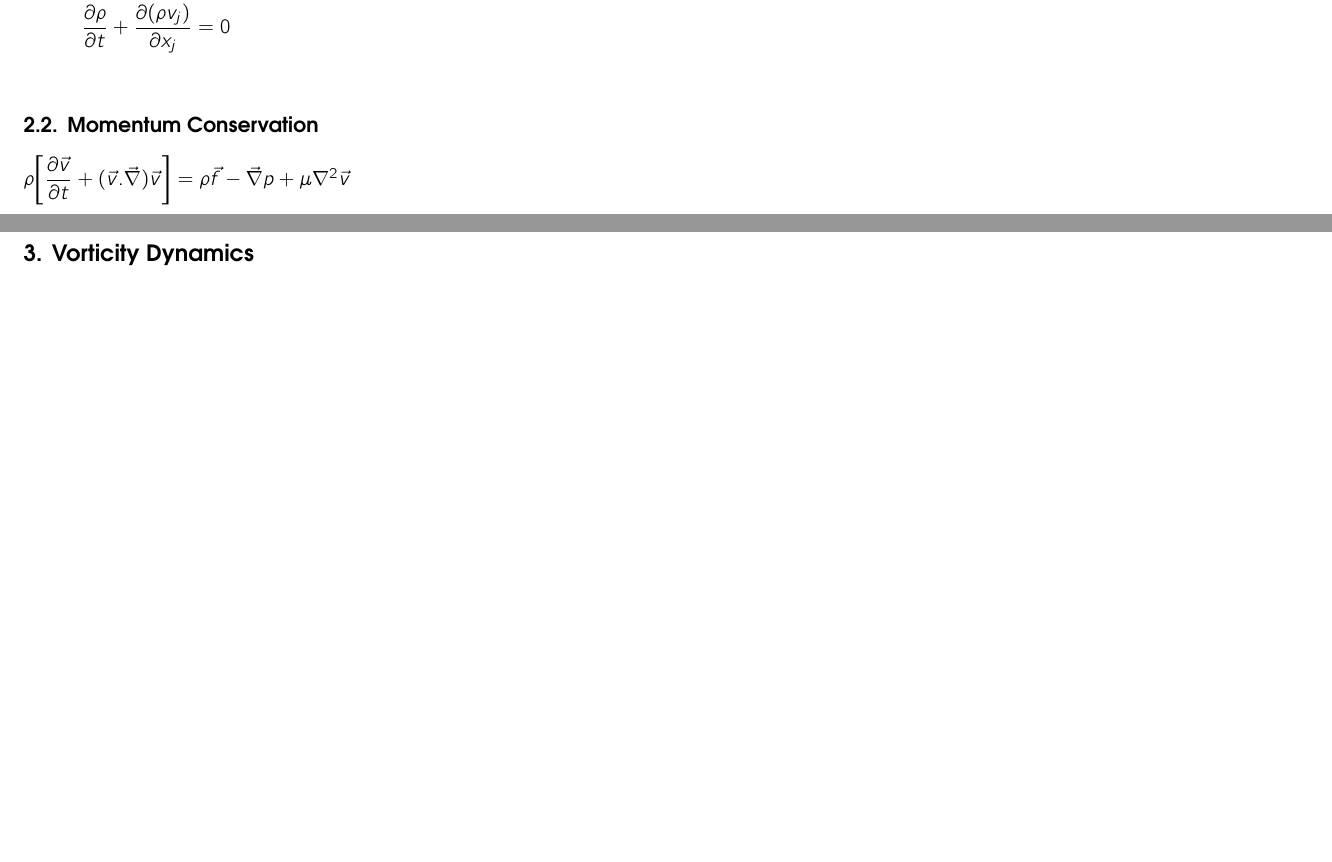
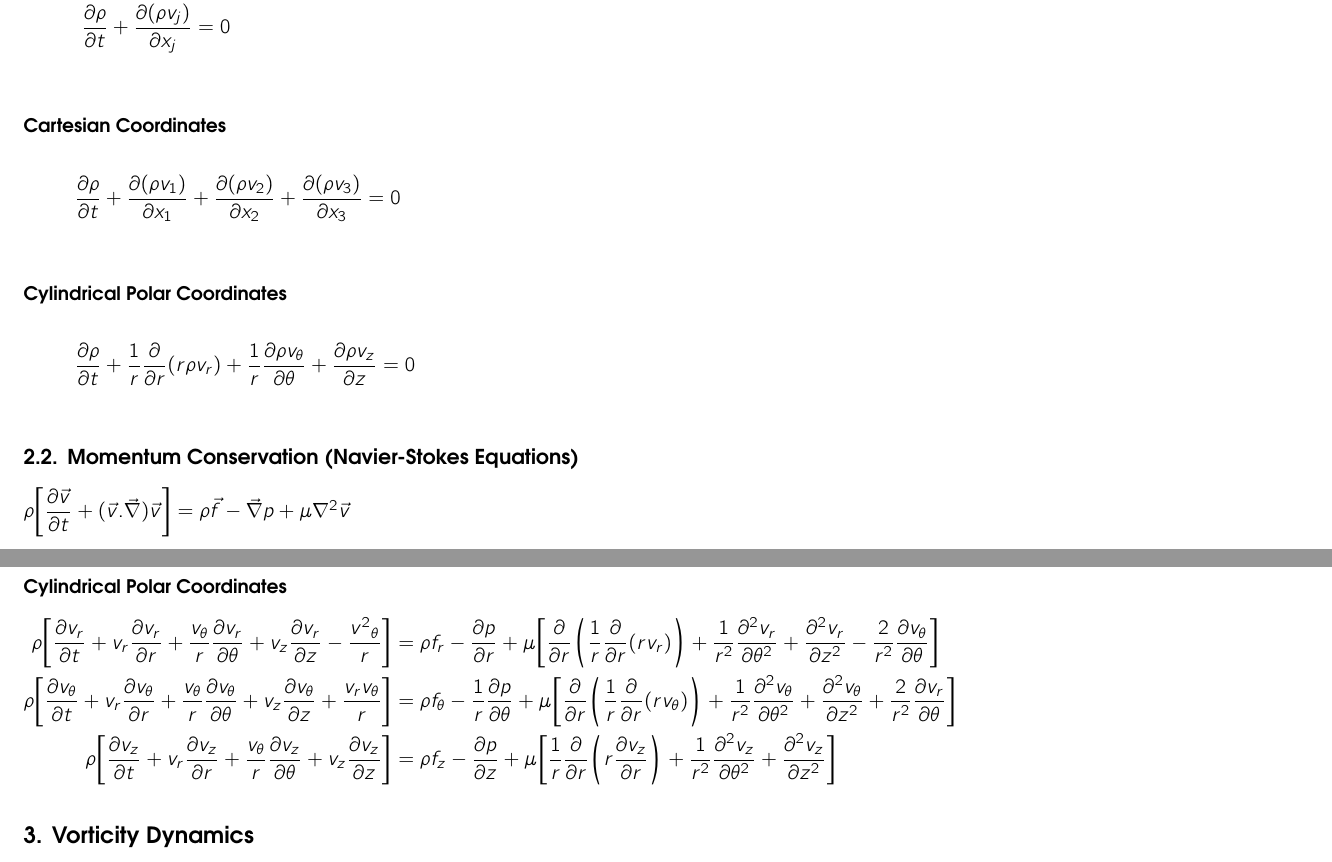
Before and after one commit to pvshvp-work/meen-621-summary, a LaTeX document (summary.tex): two parts of pages 3 and 4 of 11 before the commit and two parts of pages 2 and 3 of 8 after it, joined at a grey line, cut so that both start at the same text, the shorter picture padded with empty space. Compiled offline with pdfLaTeX.

Commit message:
Mass and Momentum conservation equations

```diff
--- a/summary.tex
+++ b/summary.tex
@@ -1,4 +1,4 @@
-\documentclass[11pt, letterpaper, notitlepage, landscape]{article}
+\documentclass[11pt, letterpaper, notitlepage]{article}
 \usepackage[
     top=1in,
     left=0.75in,
@@ -16,6 +16,10 @@
 \usepackage[fleqn]{amsmath}
 \usepackage{amssymb}
 \usepackage{multirow}
+% \usepackage{float}
+\usepackage{lscape} % For certain tables to be in landscape mode
+% \usepackage{etoolbox}
+\usepackage{enumitem}
 
 \DeclareMathVersion{sans}
 \SetSymbolFont{operators}{sans}{OT1}{cmbr}{m}{n}
@@ -33,6 +37,16 @@
 \titleformat{\subsection}[block]{\bfseries \sffamily \normalsize}{\thesubsection.}{5pt}{}
 \titleformat{\subsubsection}[block]{\bfseries \sffamily \small}{}{0pt}{}
 
+\makeatletter
+% \patchcmd{\LS@rot}{90}{-90}{}{}
+% \patchcmd{\endlandscape}{90}{-90}{}{}
+\newenvironment{mywideralign*}{\ifvmode\else\hfil\null\linebreak\fi
+  \hspace*{-\leftmargin}\minipage\textwidth
+  \setlength{\abovedisplayskip}{0pt}%
+  \setlength{\abovedisplayshortskip}{\abovedisplayskip}%
+  \start@align\@ne\st@rredtrue\m@ne}%
+{\endalign\endminipage\linebreak}
+\makeatother
 \begin{document}
 
 \sffamily
@@ -68,7 +82,17 @@ Equations of the form $\frac{dy}{dx} + \alpha(x) y = \beta(x)$ can be solved by
 \frac{\partial \rho}{\partial t} + \frac{\partial (\rho v_j)}{\partial x_j} &= 0 \\
 \end{align*}
 
-\subsection{Momentum Conservation}
+\subsubsection{Cartesian Coordinates}
+\begin{align*}
+\frac{\partial \rho}{\partial t} + \frac{\partial (\rho v_1)}{\partial x_1} + \frac{\partial (\rho v_2)}{\partial x_2} + \frac{\partial (\rho v_3)}{\partial x_3} &= 0 \\
+\end{align*}
+
+\subsubsection{Cylindrical Polar Coordinates}
+\begin{align*}
+\frac{\partial \rho}{\partial t} + \frac{1}{r} \frac{\partial}{\partial r} (r \rho v_r) + \frac{1}{r} \frac{\partial \rho v_{\theta}}{\partial \theta} + \frac{\partial \rho v_z}{\partial z} &= 0 \\
+\end{align*}
+
+\subsection{Momentum Conservation (Navier-Stokes Equations)}
 $\rho \biggl[\dfrac{\partial{\vec{v}}}{\partial t} + (\vec{v}.\vec{\nabla})\vec{v}\biggr] = \rho \vec{f} -\vec{\nabla} p + \mu \nabla^2 \vec{v}$
 
 \subsubsection{Cartesian Coordinates}
@@ -77,6 +101,13 @@ $\rho \biggl[\dfrac{\partial{\vec{v}}}{\partial t} + (\vec{v}.\vec{\nabla})\vec{
 \rho \biggl[ \frac{\partial v_2}{\partial t} + v_1 \frac{\partial v_2}{\partial x_1} + v_2 \frac{\partial v_2}{\partial x_2} + v_3 \frac{\partial v_2}{\partial x_3} \biggr] &= \rho f_2 - \frac{\partial p}{\partial x_2} + \mu \biggl[ \frac{\partial^2 v_2}{\partial x^2_1} + \frac{\partial^2 v_2}{\partial x^2_2} + \frac{\partial^2 v_2}{\partial x^2_3} \biggr] \\
 \rho \biggl[ \frac{\partial v_3}{\partial t} + v_1 \frac{\partial v_3}{\partial x_1} + v_2 \frac{\partial v_3}{\partial x_2} + v_3 \frac{\partial v_3}{\partial x_3} \biggr] &= \rho f_3 - \frac{\partial p}{\partial x_3} + \mu \biggl[ \frac{\partial^2 v_3}{\partial x^2_1} + \frac{\partial^2 v_3}{\partial x^2_2} + \frac{\partial^2 v_3}{\partial x^2_3} \biggr] \\
 \end{align*}
+
+\subsubsection{Cylindrical Polar Coordinates}
+\begin{mywideralign*}
+\rho \biggl[ \frac{\partial v_r}{\partial t} + v_r \frac{\partial v_r}{\partial r} + \frac{v_{\theta}}{r} \frac{\partial v_r}{\partial \theta} + v_z \frac{\partial v_r}{\partial z} - \frac{{v^2}_{\theta}}{r} \biggr] &= \rho f_r - \frac{\partial p}{\partial r} + \mu \biggl[ \frac{\partial}{\partial r} \biggl( \frac{1}{r} \frac{\partial}{\partial r} ( r v_r ) \biggr) + \frac{1}{r^2} \frac{{\partial}^2 v_r}{\partial {\theta}^2} + \frac{{\partial}^2 v_r}{\partial z^2} -\frac{2}{r^2} \frac{\partial v_{\theta}}{\partial \theta}  \biggr] \\
+\rho \biggl[ \frac{\partial v_{\theta}}{\partial t} + v_r \frac{\partial v_{\theta}}{\partial r} + \frac{v_{\theta}}{r} \frac{\partial v_{\theta}}{\partial \theta} + v_z \frac{\partial v_{\theta}}{\partial z} + \frac{v_r v_{\theta}}{r} \biggr] &= \rho f_{\theta} - \frac{1}{r} \frac{\partial p}{\partial \theta} + \mu \biggl[ \frac{\partial}{\partial r} \biggl( \frac{1}{r} \frac{\partial}{\partial r} ( r v_{\theta} ) \biggr) + \frac{1}{r^2} \frac{{\partial}^2 v_{\theta}}{\partial {\theta}^2} + \frac{{\partial}^2 v_{\theta}}{\partial z^2} +\frac{2}{r^2} \frac{\partial v_r}{\partial \theta}  \biggr] \\
+\rho \biggl[ \frac{\partial v_z}{\partial t} + v_r \frac{\partial v_z}{\partial r} + \frac{v_{\theta}}{r} \frac{\partial v_z}{\partial \theta} + v_z \frac{\partial v_z}{\partial z} \biggr] &= \rho f_z - \frac{\partial p}{\partial z} + \mu \biggl[ \frac{1}{r} \frac{\partial}{\partial r} \biggl( r \frac{\partial v_z}{\partial r} \biggr) + \frac{1}{r^2} \frac{{\partial}^2 v_z}{\partial {\theta}^2} + \frac{{\partial}^2 v_z}{\partial z^2} \biggr]
+\end{mywideralign*}
 
 
 \section{Vorticity Dynamics}
```
Also changed, not shown: summary.pdf, summary.tex (9 more changed lines).
